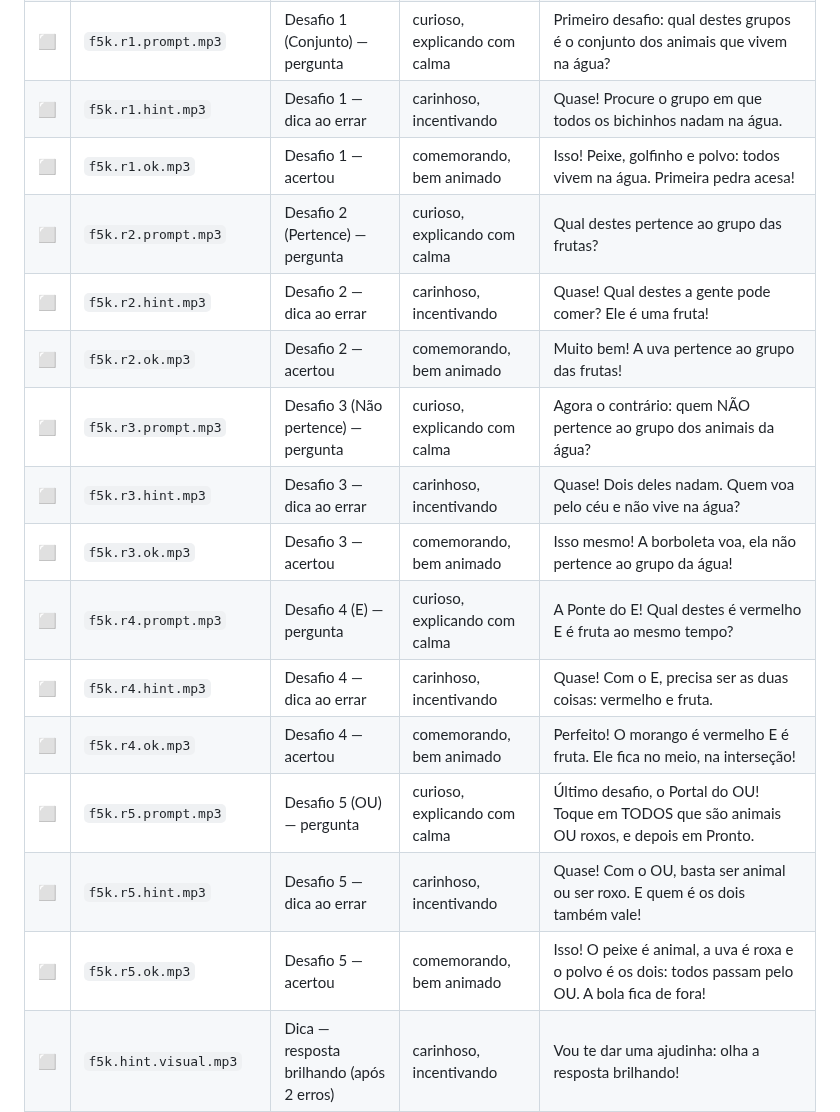
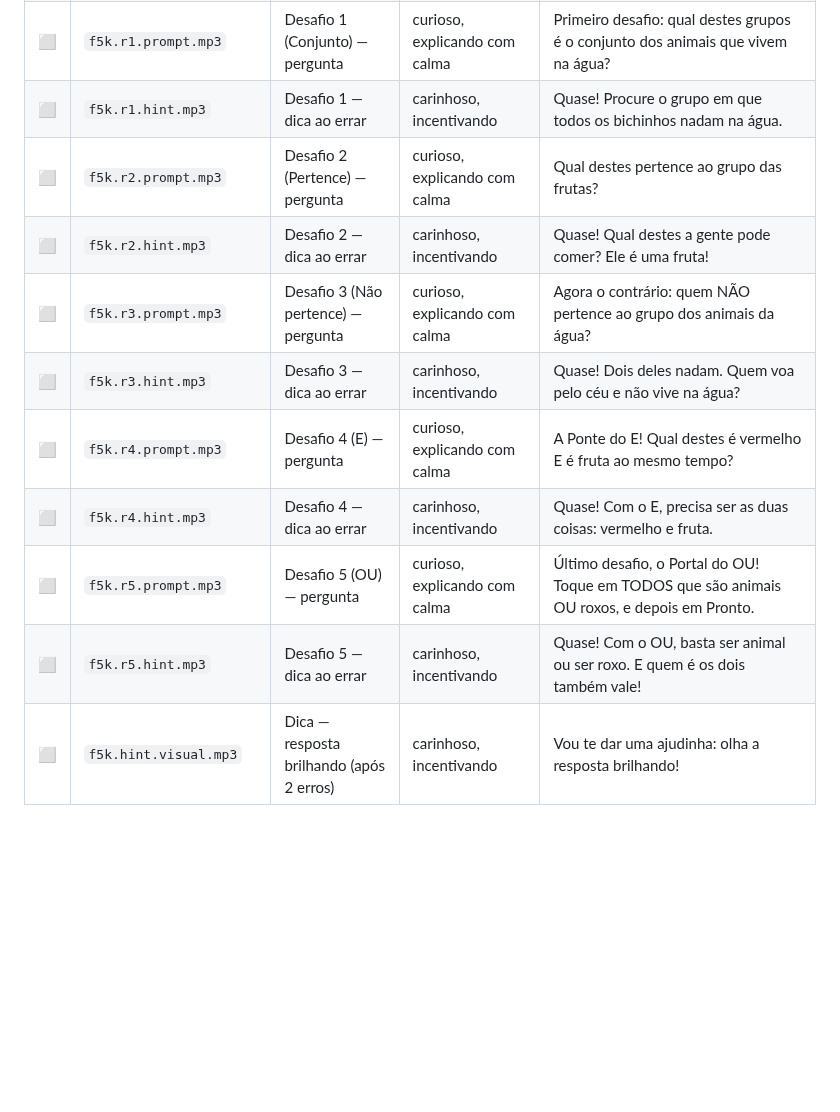
Before and after one commit to devcaline/logicplay, a Markdown page: ROTEIRO_DE_GRAVACAO.md, the part around one of its changes. Drawn GitHub-style; blank space fills up the shorter version.

```diff
--- a/ROTEIRO_DE_GRAVACAO.md
+++ b/ROTEIRO_DE_GRAVACAO.md
@@ -121,19 +116,14 @@ melhor de outro jeito, grave assim e me avise para eu ajustar o texto na tela.
 | ⬜ | `f5k.intro.2.mp3` | Introdução 2 | alegre, acolhedor | Para acordar o Guardião, vamos usar tudo o que aprendemos. Cada acerto acende uma pedra mágica. Vamos lá? |
 | ⬜ | `f5k.r1.prompt.mp3` | Desafio 1 (Conjunto) — pergunta | curioso, explicando com calma | Primeiro desafio: qual destes grupos é o conjunto dos animais que vivem na água? |
 | ⬜ | `f5k.r1.hint.mp3` | Desafio 1 — dica ao errar | carinhoso, incentivando | Quase! Procure o grupo em que todos os bichinhos nadam na água. |
-| ⬜ | `f5k.r1.ok.mp3` | Desafio 1 — acertou | comemorando, bem animado | Isso! Peixe, golfinho e polvo: todos vivem na água. Primeira pedra acesa! |
 | ⬜ | `f5k.r2.prompt.mp3` | Desafio 2 (Pertence) — pergunta | curioso, explicando com calma | Qual destes pertence ao grupo das frutas? |
 | ⬜ | `f5k.r2.hint.mp3` | Desafio 2 — dica ao errar | carinhoso, incentivando | Quase! Qual destes a gente pode comer? Ele é uma fruta! |
-| ⬜ | `f5k.r2.ok.mp3` | Desafio 2 — acertou | comemorando, bem animado | Muito bem! A uva pertence ao grupo das frutas! |
 | ⬜ | `f5k.r3.prompt.mp3` | Desafio 3 (Não pertence) — pergunta | curioso, explicando com calma | Agora o contrário: quem NÃO pertence ao grupo dos animais da água? |
 | ⬜ | `f5k.r3.hint.mp3` | Desafio 3 — dica ao errar | carinhoso, incentivando | Quase! Dois deles nadam. Quem voa pelo céu e não vive na água? |
-| ⬜ | `f5k.r3.ok.mp3` | Desafio 3 — acertou | comemorando, bem animado | Isso mesmo! A borboleta voa, ela não pertence ao grupo da água! |
 | ⬜ | `f5k.r4.prompt.mp3` | Desafio 4 (E) — pergunta | curioso, explicando com calma | A Ponte do E! Qual destes é vermelho E é fruta ao mesmo tempo? |
 | ⬜ | `f5k.r4.hint.mp3` | Desafio 4 — dica ao errar | carinhoso, incentivando | Quase! Com o E, precisa ser as duas coisas: vermelho e fruta. |
-| ⬜ | `f5k.r4.ok.mp3` | Desafio 4 — acertou | comemorando, bem animado | Perfeito! O morango é vermelho E é fruta. Ele fica no meio, na interseção! |
 | ⬜ | `f5k.r5.prompt.mp3` | Desafio 5 (OU) — pergunta | curioso, explicando com calma | Último desafio, o Portal do OU! Toque em TODOS que são animais OU roxos, e depois em Pronto. |
 | ⬜ | `f5k.r5.hint.mp3` | Desafio 5 — dica ao errar | carinhoso, incentivando | Quase! Com o OU, basta ser animal ou ser roxo. E quem é os dois também vale! |
-| ⬜ | `f5k.r5.ok.mp3` | Desafio 5 — acertou | comemorando, bem animado | Isso! O peixe é animal, a uva é roxa e o polvo é os dois: todos passam pelo OU. A bola fica de fora! |
 | ⬜ | `f5k.hint.visual.mp3` | Dica — resposta brilhando (após 2 erros) | carinhoso, incentivando | Vou te dar uma ajudinha: olha a resposta brilhando! |
 | ⬜ | `f5k.hint.pickMore.mp3` | Apertou Pronto sem escolher nada | carinhoso, incentivando | Toque em pelo menos um antes de apertar Pronto! |
 | ⬜ | `f5k.success.mp3` | Acertou tudo | comemorando, bem animado | Você acendeu todas as pedras mágicas, e a floresta ganhou as suas cores de volta. Obrigado, amiguinho! |
```
Also changed, not shown: other parts of ROTEIRO_DE_GRAVACAO.md (+11 -16 lines), README.md (+1 -1 lines), docs/prints/03-mapa.png, docs/prints/10-celular-mapa.png, docs/prints/14-fase4-introducao.png, docs/prints/15-fase4-jogo.png, 10 other files.
